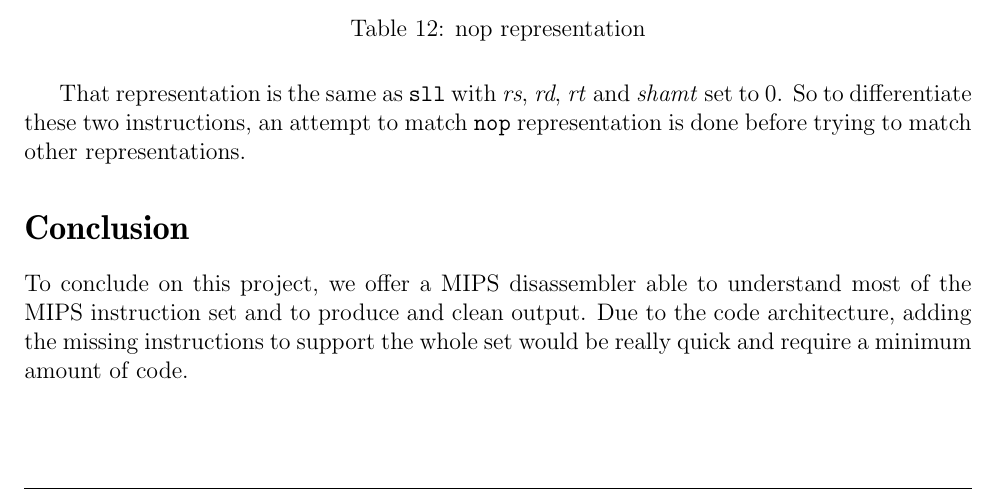
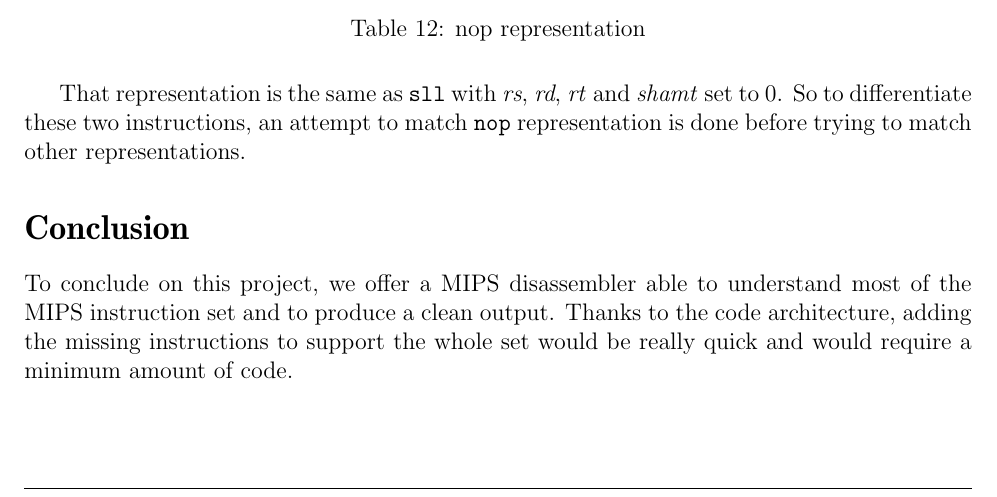
Before and after one commit to Furzel/MipsDissasembler, a LaTeX document (rapport/report.tex, which reads rapport/conclusion.tex): part of page 9 of 9, cut so that both start at the same text. Compiled offline with LaTeX, dvips and Ghostscript.

Commit message:
spell check conclusion

```diff
--- a/rapport/conclusion.tex
+++ b/rapport/conclusion.tex
@@ -1,3 +1,3 @@
 \section*{Conclusion}
 
-To conclude on this project, we offer a MIPS disassembler able to understand most of the MIPS instruction set and to produce and clean output. Due to the code architecture, adding the missing instructions to support the whole set would be really quick and require a minimum amount of code.
+To conclude on this project, we offer a MIPS disassembler able to understand most of the MIPS instruction set and to produce a clean output. Thanks to the code architecture, adding the missing instructions to support the whole set would be really quick and would require a minimum amount of code.
```
